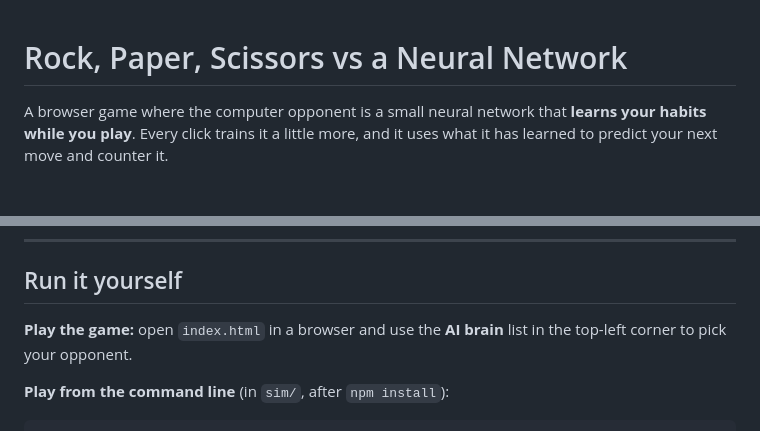
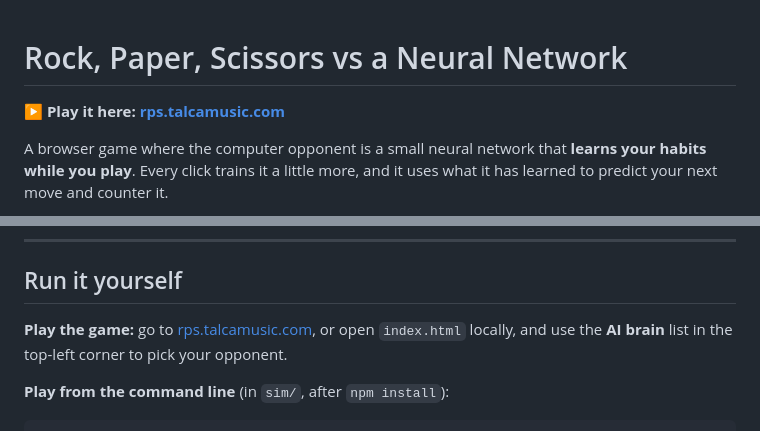
Before and after one commit to imtalca/AI-rock-paper-scissors, a Markdown page: README.md, 2 parts joined by grey strips. Drawn GitHub-style; blank space fills up the shorter version.

Commit message:
Add the live game link to the README

```diff
--- a/README.md
+++ b/README.md
@@ -1,4 +1,6 @@
 # Rock, Paper, Scissors vs a Neural Network
+
+**▶ Play it here: [rps.talcamusic.com](https://rps.talcamusic.com)**
 
 A browser game where the computer opponent is a small neural network that **learns your habits while you play**. Every click trains it a little more, and it uses what it has learned to predict your next move and counter it.
 
@@ -236,7 +238,7 @@ At this size (a 16-unit LSTM, 8-dimensional attention) the two architectures are
 
 ## Run it yourself
 
-**Play the game:** open `index.html` in a browser and use the **AI brain** list in the top-left corner to pick your opponent.
+**Play the game:** go to [rps.talcamusic.com](https://rps.talcamusic.com), or open `index.html` locally, and use the **AI brain** list in the top-left corner to pick your opponent.
 
 **Play from the command line** (in `sim/`, after `npm install`):
 
```
